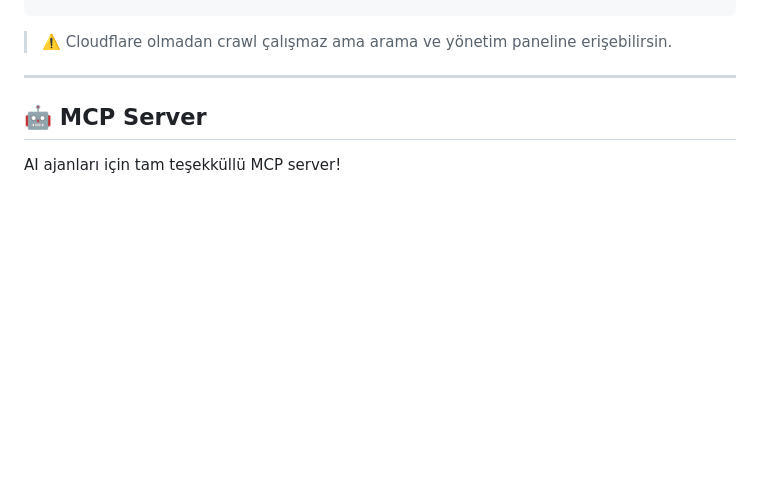
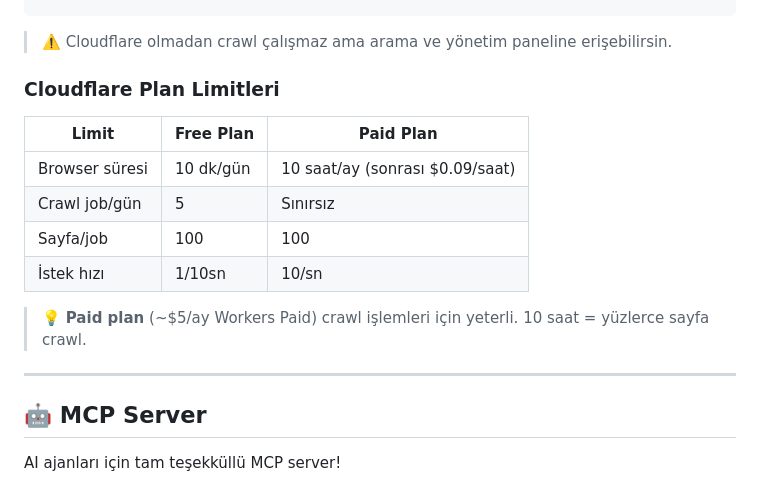
Before and after one commit to menesekinci/crawl-index-server, a Markdown page: README.tr.md, the part around the change. GitHub-like rendering; blank space fills up the shorter version.

````diff
--- a/README.tr.md
+++ b/README.tr.md
@@ -63,6 +63,17 @@ EMBEDDING_MODEL=google/embeddinggemma-300m
 ```
 
 > ⚠️ Cloudflare olmadan crawl çalışmaz ama arama ve yönetim paneline erişebilirsin.
+
+### Cloudflare Plan Limitleri
+
+| Limit | Free Plan | Paid Plan |
+|-------|-----------|-----------|
+| Browser süresi | 10 dk/gün | 10 saat/ay (sonrası $0.09/saat) |
+| Crawl job/gün | 5 | Sınırsız |
+| Sayfa/job | 100 | 100 |
+| İstek hızı | 1/10sn | 10/sn |
+
+> 💡 **Paid plan** (~$5/ay Workers Paid) crawl işlemleri için yeterli. 10 saat = yüzlerce sayfa crawl.
 
 ---
 
````
Also changed, not shown: README.md (+11 -0 lines).
